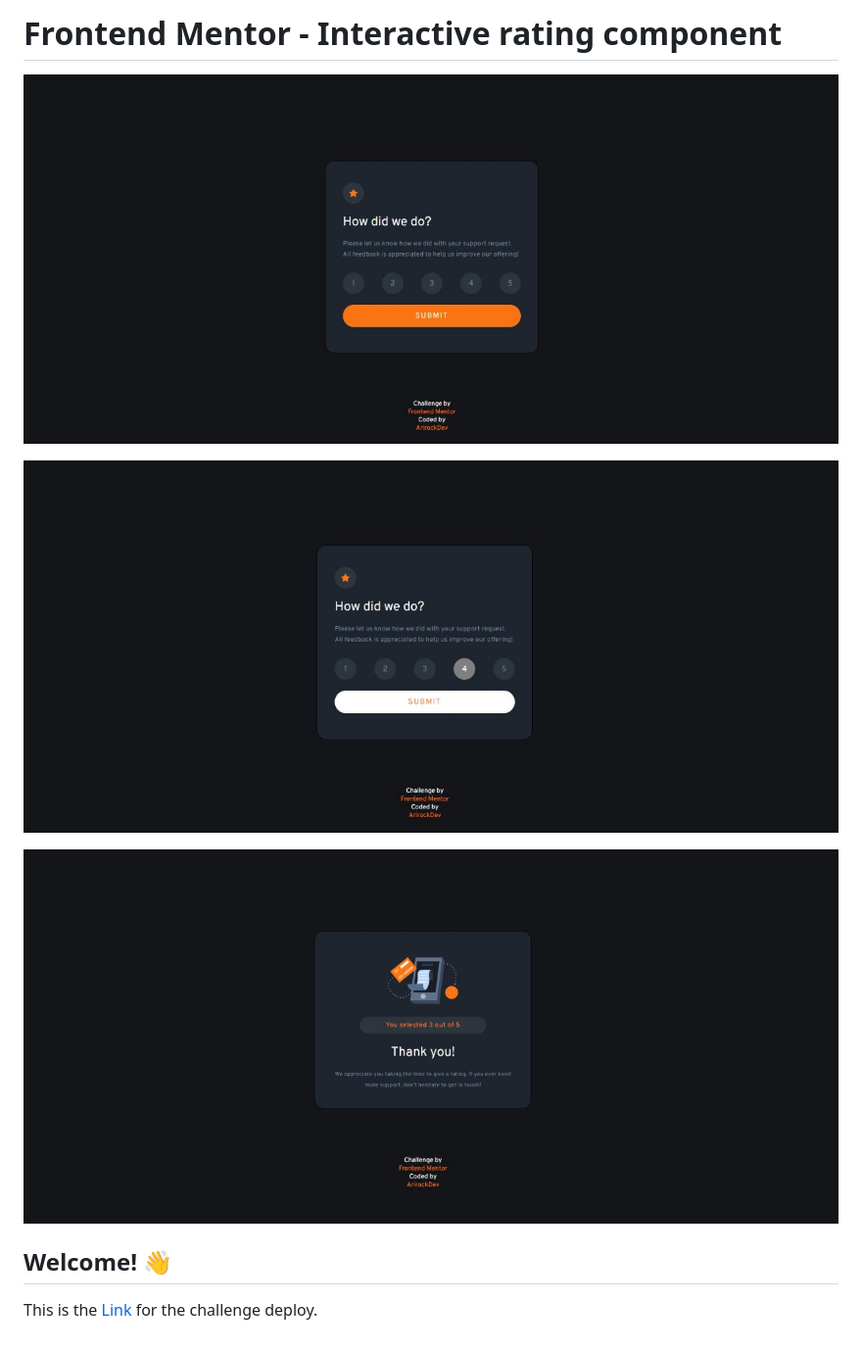
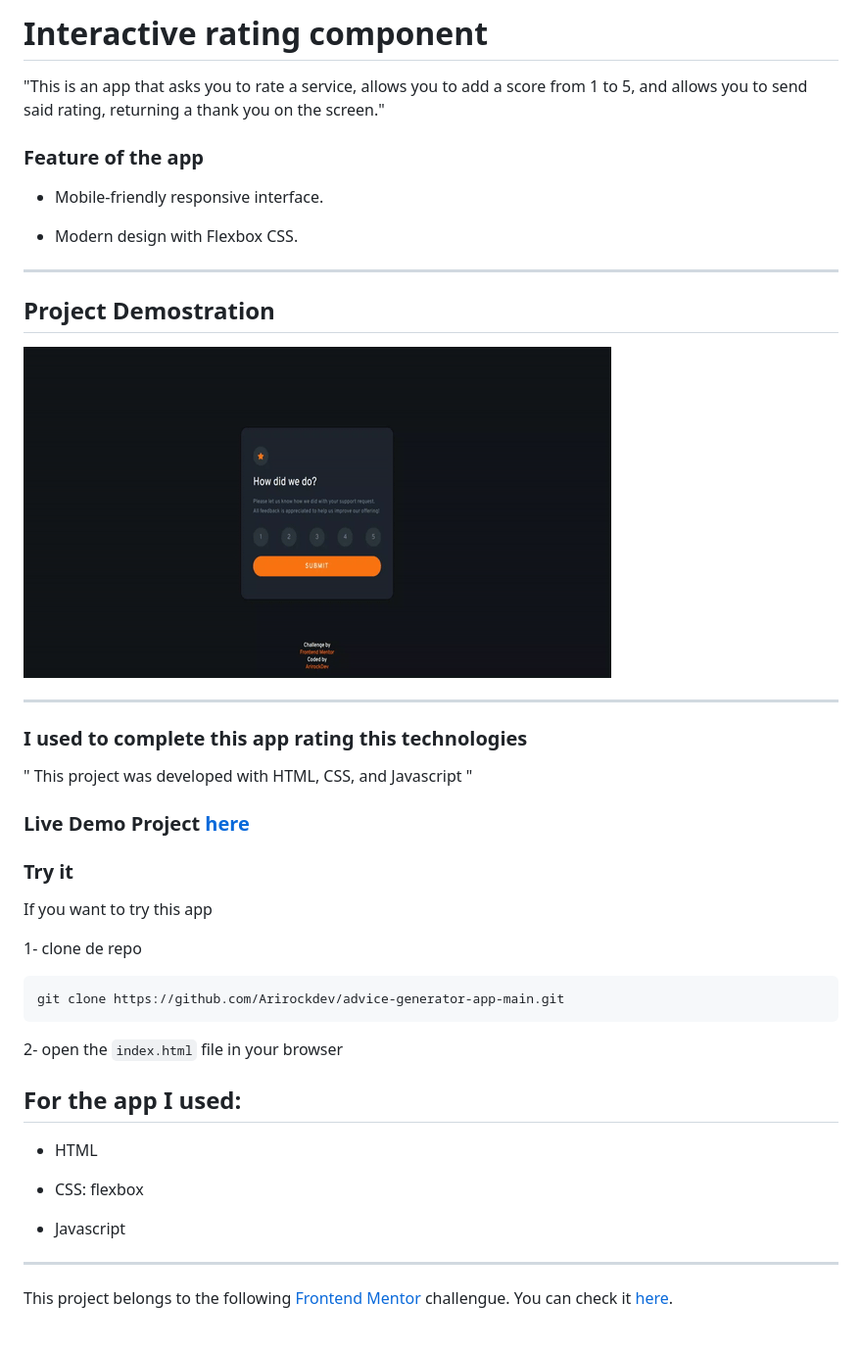
Before and after one commit to Arirockdev/interactive-rating-commponent, a Markdown page: README.md, the part around the change. Shown: that part at 98% size. Drawn GitHub-style; pictures changed too: images/80a09e87-6c0a-4d80-8c11-fde78efc599c-ezgif.com-video-to-gif-converter.gif (added).

Commit message:
readme upfile

````diff
--- a/README.md
+++ b/README.md
@@ -1,12 +1,53 @@
-# Frontend Mentor - Interactive rating component
+# Interactive rating component
 
-![Design preview for the Interactive rating component coding challenge](./design/my-desing-1.jpeg)
+"This is an app that asks you to rate a service, allows you to add a score from 1 to 5, and allows you to send said rating, returning a thank you on the screen."
 
-![Design preview for the Interactive rating component coding challenge](./design/my-desing-2.jpeg)
+### Feature of the app
 
-![Design preview for the Interactive rating component coding challenge](./design/my-desing-3.jpeg)
+- Mobile-friendly responsive interface.
 
-## Welcome! 👋
+- Modern design with Flexbox CSS.
 
 
-  This is the [Link](https://my-interactive-rating-component-main.netlify.app/) for the challenge deploy.
+---
+
+## Project Demostration
+
+![](./images/80a09e87-6c0a-4d80-8c11-fde78efc599c-ezgif.com-video-to-gif-converter.gif)
+
+---
+
+### I used to complete this app rating this technologies
+
+" This project was developed with HTML, CSS, and Javascript "
+
+
+### Live Demo Project [here]()
+
+### Try it
+
+If you want to try this app
+
+1- clone de repo
+
+```bash
+git clone https://github.com/Arirockdev/advice-generator-app-main.git
+```
+
+2- open the `index.html` file in your browser
+
+
+## For the app I used:
+
+- HTML
+
+- CSS: flexbox
+
+- Javascript
+
+
+---
+
+
+
+This project belongs to the following [Frontend Mentor]() challengue. You can check it  [here](https://my-interactive-rating-component-main.netlify.app/).
````
